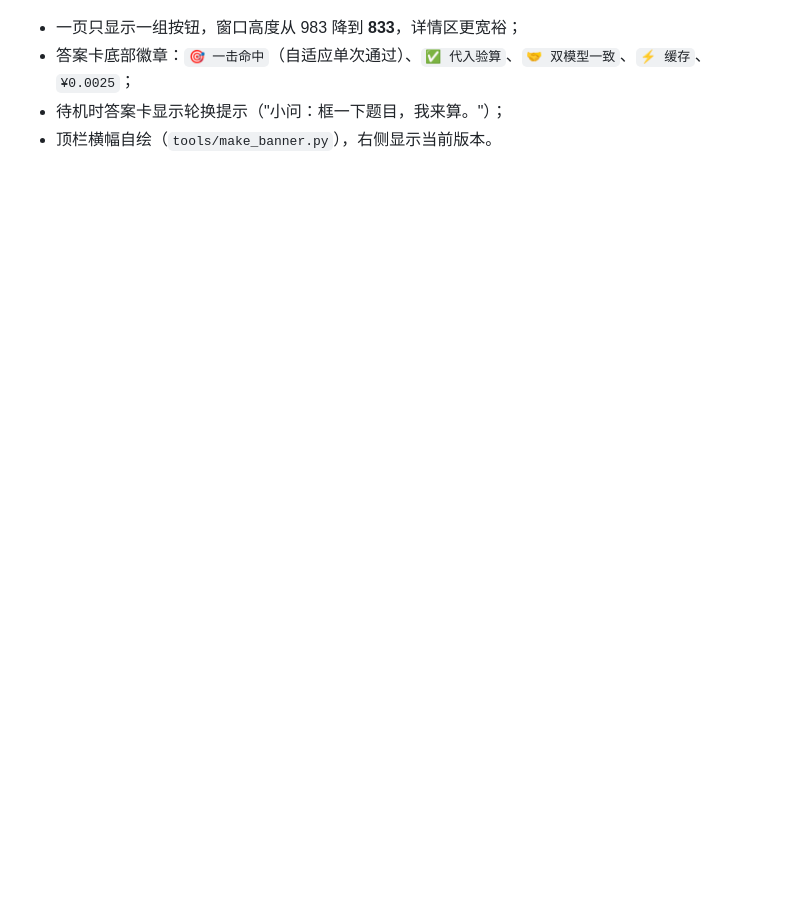
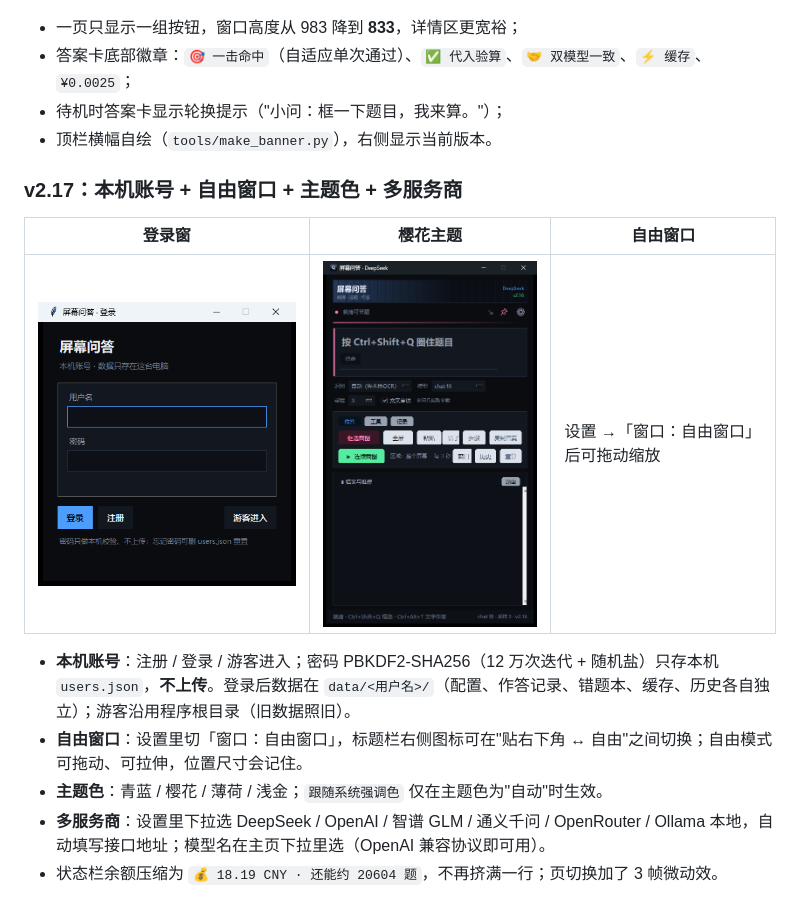
Before and after one commit to qiancheng19494/screen-qa, a Markdown page: README.md, the part around the change. GitHub-like rendering; pictures changed too: docs/screenshots/login.png (added), docs/screenshots/theme-sakura.png (added); blank space fills up the shorter version.

Commit message:
v2.17 账号/自由窗口/主题/多服务商

```diff
--- a/README.md
+++ b/README.md
@@ -493,3 +493,15 @@ python tools/regress_offline.py           # 回放：只验判定与验算逻辑
 - 答案卡底部徽章：`🎯 一击命中`（自适应单次通过）、`✅ 代入验算`、`🤝 双模型一致`、`⚡ 缓存`、`¥0.0025`；
 - 待机时答案卡显示轮换提示（"小问：框一下题目，我来算。"）；
 - 顶栏横幅自绘（`tools/make_banner.py`），右侧显示当前版本。
+
+### v2.17：本机账号 + 自由窗口 + 主题色 + 多服务商
+
+| 登录窗 | 樱花主题 | 自由窗口 |
+|---|---|---|
+| ![登录](docs/screenshots/login.png) | ![樱花](docs/screenshots/theme-sakura.png) | 设置 →「窗口：自由窗口」后可拖动缩放 |
+
+- **本机账号**：注册 / 登录 / 游客进入；密码 PBKDF2-SHA256（12 万次迭代 + 随机盐）只存本机 `users.json`，**不上传**。登录后数据在 `data/<用户名>/`（配置、作答记录、错题本、缓存、历史各自独立）；游客沿用程序根目录（旧数据照旧）。
+- **自由窗口**：设置里切「窗口：自由窗口」，标题栏右侧图标可在"贴右下角 ↔ 自由"之间切换；自由模式可拖动、可拉伸，位置尺寸会记住。
+- **主题色**：青蓝 / 樱花 / 薄荷 / 浅金；`跟随系统强调色` 仅在主题色为"自动"时生效。
+- **多服务商**：设置里下拉选 DeepSeek / OpenAI / 智谱 GLM / 通义千问 / OpenRouter / Ollama 本地，自动填写接口地址；模型名在主页下拉里选（OpenAI 兼容协议即可用）。
+- 状态栏余额压缩为 `💰 18.19 CNY · 还能约 20604 题`，不再挤满一行；页切换加了 3 帧微动效。
```
Also changed, not shown: docs/详解.md (+31 -0 lines), assets/banner.png, 5 other files.
